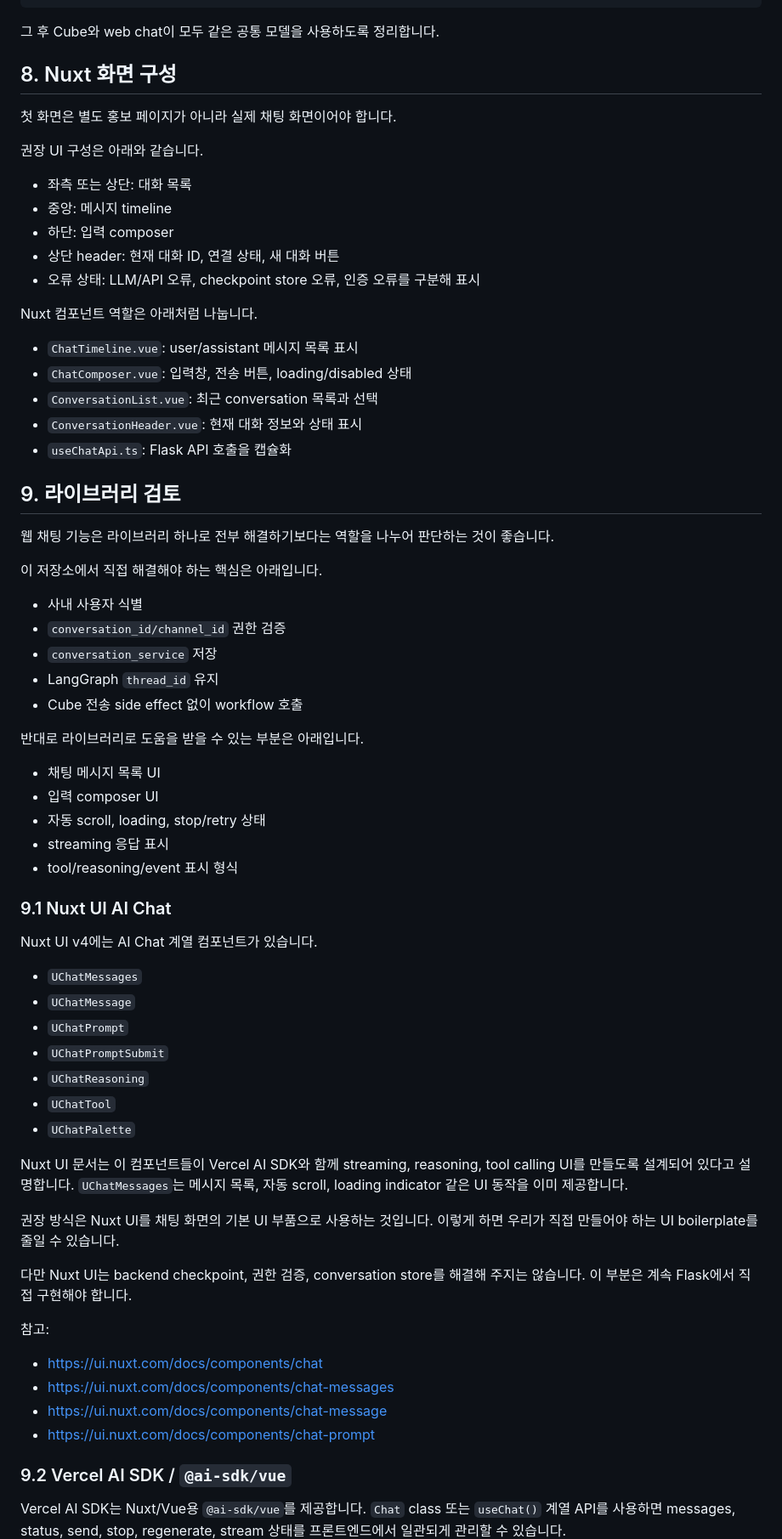
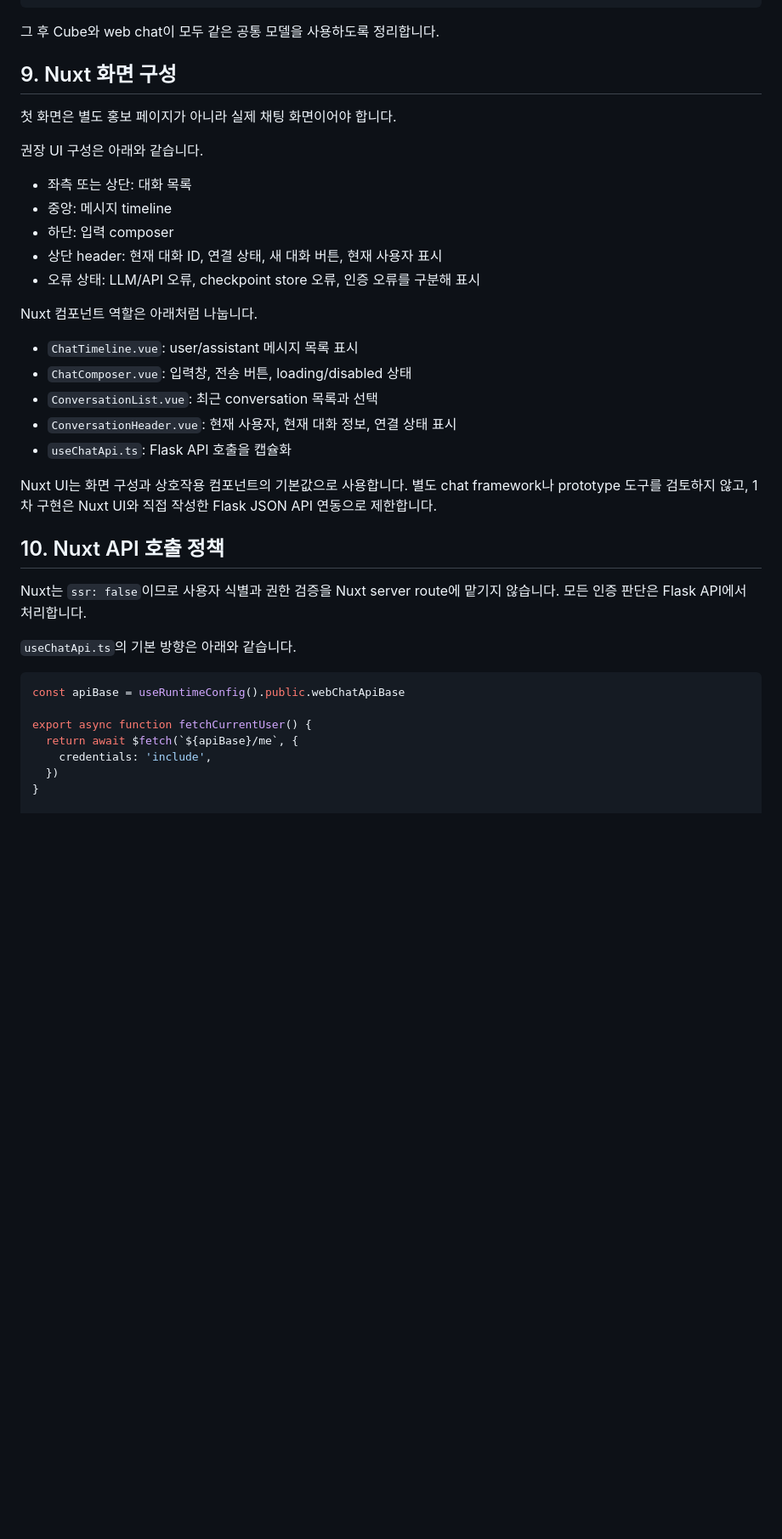
Before and after one commit to DarrenKoi/llm-chatbot, a Markdown page: doc/web_chat_확장_전략.md, the part around one of its changes. Shown at 85% size. GitHub-like rendering; blank space fills up the shorter version.

````diff
--- a/doc/web_chat_확장_전략.md
+++ b/doc/web_chat_확장_전략.md
@@ -194,7 +272,7 @@ api/messages/models.py
 
 그 후 Cube와 web chat이 모두 같은 공통 모델을 사용하도록 정리합니다.
 
-## 8. Nuxt 화면 구성
+## 9. Nuxt 화면 구성
 
 첫 화면은 별도 홍보 페이지가 아니라 실제 채팅 화면이어야 합니다.
 
@@ -203,7 +281,7 @@ api/messages/models.py
 - 좌측 또는 상단: 대화 목록
 - 중앙: 메시지 timeline
 - 하단: 입력 composer
-- 상단 header: 현재 대화 ID, 연결 상태, 새 대화 버튼
+- 상단 header: 현재 대화 ID, 연결 상태, 새 대화 버튼, 현재 사용자 표시
 - 오류 상태: LLM/API 오류, checkpoint store 오류, 인증 오류를 구분해 표시
 
 Nuxt 컴포넌트 역할은 아래처럼 나눕니다.
@@ -211,55 +289,23 @@ Nuxt 컴포넌트 역할은 아래처럼 나눕니다.
 - `ChatTimeline.vue`: user/assistant 메시지 목록 표시
 - `ChatComposer.vue`: 입력창, 전송 버튼, loading/disabled 상태
 - `ConversationList.vue`: 최근 conversation 목록과 선택
-- `ConversationHeader.vue`: 현재 대화 정보와 상태 표시
+- `ConversationHeader.vue`: 현재 사용자, 현재 대화 정보, 연결 상태 표시
 - `useChatApi.ts`: Flask API 호출을 캡슐화
 
-## 9. 라이브러리 검토
+Nuxt UI는 화면 구성과 상호작용 컴포넌트의 기본값으로 사용합니다. 별도 chat framework나 prototype 도구를 검토하지 않고, 1차 구현은 Nuxt UI와 직접 작성한 Flask JSON API 연동으로 제한합니다.
 
-웹 채팅 기능은 라이브러리 하나로 전부 해결하기보다는 역할을 나누어 판단하는 것이 좋습니다.
+## 10. Nuxt API 호출 정책
 
-이 저장소에서 직접 해결해야 하는 핵심은 아래입니다.
+Nuxt는 `ssr: false`이므로 사용자 식별과 권한 검증을 Nuxt server route에 맡기지 않습니다. 모든 인증 판단은 Flask API에서 처리합니다.
 
-- 사내 사용자 식별
-- `conversation_id/channel_id` 권한 검증
-- `conversation_service` 저장
-- LangGraph `thread_id` 유지
-- Cube 전송 side effect 없이 workflow 호출
+`useChatApi.ts`의 기본 방향은 아래와 같습니다.
 
-반대로 라이브러리로 도움을 받을 수 있는 부분은 아래입니다.
+```ts
+const apiBase = useRuntimeConfig().public.webChatApiBase
 
-- 채팅 메시지 목록 UI
-- 입력 composer UI
-- 자동 scroll, loading, stop/retry 상태
-- streaming 응답 표시
-- tool/reasoning/event 표시 형식
+export async function fetchCurrentUser() {
+  return await $fetch(`${apiBase}/me`, {
+    credentials: 'include',
+  })
+}
 
-### 9.1 Nuxt UI AI Chat
-
-Nuxt UI v4에는 AI Chat 계열 컴포넌트가 있습니다.
-
-- `UChatMessages`
-- `UChatMessage`
-- `UChatPrompt`
-- `UChatPromptSubmit`
-- `UChatReasoning`
-- `UChatTool`
-- `UChatPalette`
-
-Nuxt UI 문서는 이 컴포넌트들이 Vercel AI SDK와 함께 streaming, reasoning, tool calling UI를 만들도록 설계되어 있다고 설명합니다. `UChatMessages`는 메시지 목록, 자동 scroll, loading indicator 같은 UI 동작을 이미 제공합니다.
-
-권장 방식은 Nuxt UI를 채팅 화면의 기본 UI 부품으로 사용하는 것입니다. 이렇게 하면 우리가 직접 만들어야 하는 UI boilerplate를 줄일 수 있습니다.
-
-다만 Nuxt UI는 backend checkpoint, 권한 검증, conversation store를 해결해 주지는 않습니다. 이 부분은 계속 Flask에서 직접 구현해야 합니다.
-
-참고:
-
-- <https://ui.nuxt.com/docs/components/chat>
-- <https://ui.nuxt.com/docs/components/chat-messages>
-- <https://ui.nuxt.com/docs/components/chat-message>
-- <https://ui.nuxt.com/docs/components/chat-prompt>
-
-### 9.2 Vercel AI SDK / `@ai-sdk/vue`
-
-Vercel AI SDK는 Nuxt/Vue용 `@ai-sdk/vue`를 제공합니다. `Chat` class 또는 `useChat()` 계열 API를 사용하면 messages, status, send, stop, regenerate, stream 상태를 프론트엔드에서 일관되게 관리할 수 있습니다.
-
````
Also changed, not shown: other parts of doc/web_chat_확장_전략.md (+144 -185 lines).
